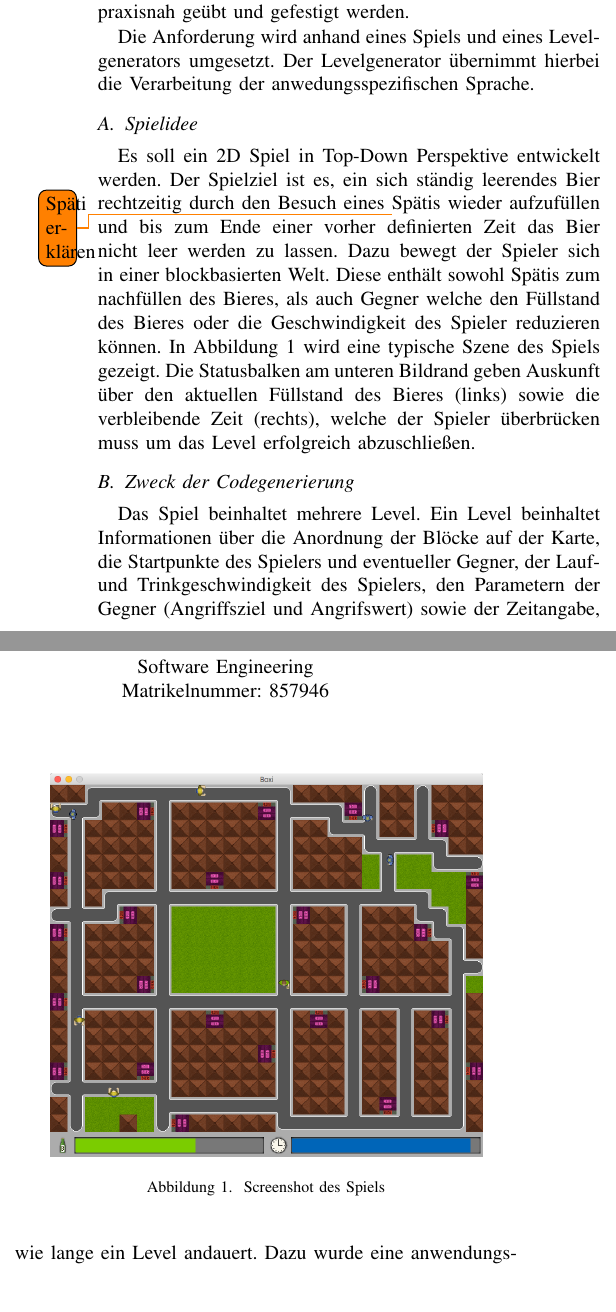
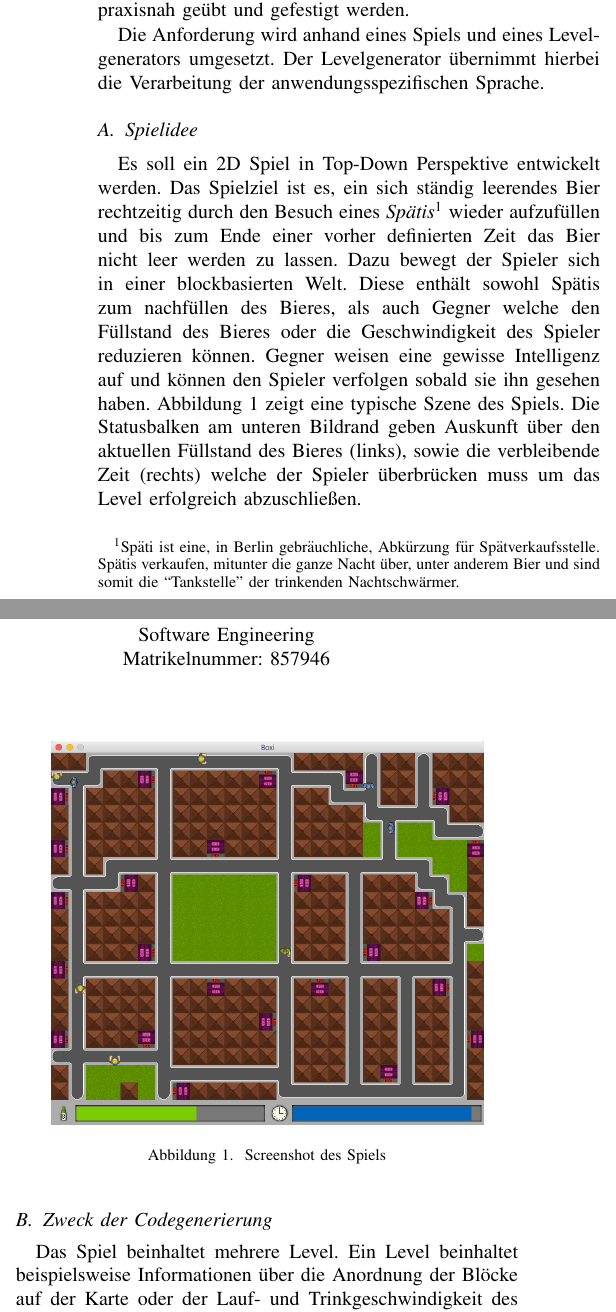
Before and after one commit to robme91/se-nbno-docu, a LaTeX paper (00_main.tex, which reads 02_einleitung.tex): two parts of the columns of page 1 of 7, joined at a grey line, cut so that both start at the same text. Compiled offline with pdfLaTeX.

Commit message:
Einleitung - Ergänzungen. Closes #10

```diff
--- a/02_einleitung.tex
+++ b/02_einleitung.tex
@@ -5,16 +5,18 @@ Ziel des Projekts ist es, eine anwendungsspezifische Sprache (domain-specific la
 Der generierte Code soll hierbei eine zu implementierende Anwendung komplettieren und somit der Umgang mit anwendungsspezifischen Sprachen sowie der Codegenerierung praxisnah geübt und gefestigt werden.
 
 Die Anforderung wird anhand eines Spiels und eines Levelgenerators umgesetzt.
-Der Levelgenerator übernimmt hierbei die Verarbeitung der anwedungsspezifischen Sprache.
+Der Levelgenerator übernimmt hierbei die Verarbeitung der anwendungsspezifischen Sprache.
 
 \subsection{Spielidee}
 
 Es soll ein 2D Spiel in Top-Down Perspektive entwickelt werden.
-Der Spielziel ist es, ein sich ständig leerendes Bier rechtzeitig durch den Besuch eines \todo{Späti erklären}Spätis wieder aufzufüllen und bis zum Ende einer vorher definierten Zeit das Bier nicht leer werden zu lassen.
+Das Spielziel ist es, ein sich ständig leerendes Bier rechtzeitig durch den Besuch eines \textit{Spätis}\footnote{Späti ist eine, in Berlin gebräuchliche, Abkürzung für Spätverkaufsstelle. Spätis verkaufen, mitunter die ganze Nacht über, unter anderem Bier und sind somit die ``Tankstelle'' der trinkenden Nachtschwärmer.}
+wieder aufzufüllen und bis zum Ende einer vorher definierten Zeit das Bier nicht leer werden zu lassen.
 Dazu bewegt der Spieler sich in einer blockbasierten Welt.
 Diese enthält sowohl Spätis zum nachfüllen des Bieres, als auch Gegner welche den Füllstand des Bieres oder die Geschwindigkeit des Spieler reduzieren können.
-In Abbildung \ref{fig:einleitung:screenshot} wird eine typische Szene des Spiels gezeigt.
-Die Statusbalken am unteren Bildrand geben Auskunft über den aktuellen Füllstand des Bieres (links) sowie die verbleibende Zeit (rechts), welche der Spieler überbrücken muss um das Level erfolgreich abzuschließen.
+Gegner weisen eine gewisse Intelligenz auf und können den Spieler verfolgen sobald sie ihn gesehen haben.
+Abbildung \ref{fig:einleitung:screenshot} zeigt eine typische Szene des Spiels.
+Die Statusbalken am unteren Bildrand geben Auskunft über den aktuellen Füllstand des Bieres (links), sowie die verbleibende Zeit (rechts) welche der Spieler überbrücken muss um das Level erfolgreich abzuschließen.
 
 \begin{figure}[]
 \centering
@@ -27,5 +29,5 @@ Die Statusbalken am unteren Bildrand geben Auskunft über den aktuellen Füllsta
 \subsection{Zweck der Codegenerierung}
 
 Das Spiel beinhaltet mehrere Level.
-Ein Level beinhaltet Informationen über die Anordnung der Blöcke auf der Karte, die Startpunkte des Spielers und eventueller Gegner, der Lauf- und Trinkgeschwindigkeit des Spielers, den Parametern der Gegner (Angriffsziel und Angrifswert) sowie der Zeitangabe, wie lange ein Level andauert.
+Ein Level beinhaltet beispielsweise Informationen über die Anordnung der Blöcke auf der Karte oder der Lauf- und Trinkgeschwindigkeit des Spielers.
 Dazu wurde eine anwendungsspezifische Sprache und ein Codegenerator entwickelt, auf welchen in Abschnitt \ref{sec:levelerzeugung} näher eingegangen wird.
```
